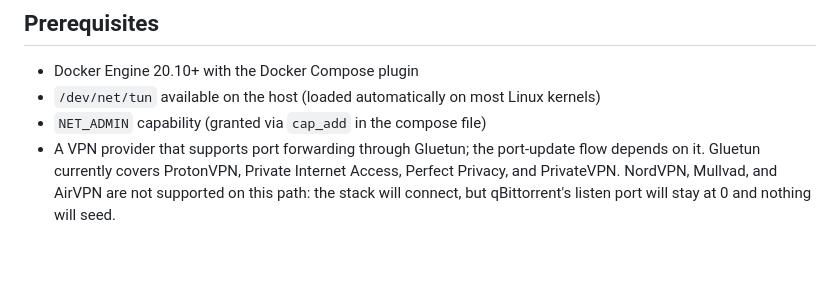
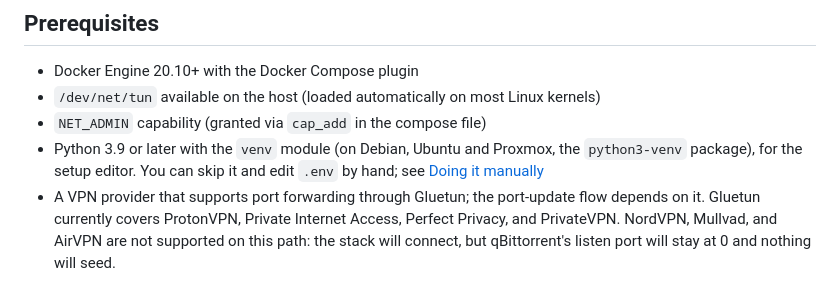
Before and after one commit to rob-paprocki/qbittorrent-vpn-docker, a Markdown page: README.md, the part around the change. Rendered like a GitHub page; blank space fills up the shorter version.

Commit message:
README: list Python 3.9+ with venv as a prerequisite for the setup editor
scripts/setup.sh needs it, but only UPSTREAMS.md said so.

Co-Authored-By: Claude Opus 5.5 <noreply@anthropic.com>
Claude-Session: https://claude.ai/code/session_018q7YLymuV6tYR7UdPEK2z9

```diff
--- a/README.md
+++ b/README.md
@@ -9,6 +9,7 @@ Designed to drop into the Docker VM provisioned by the companion repo [docker-pv
 * Docker Engine 20.10+ with the Docker Compose plugin
 * `/dev/net/tun` available on the host (loaded automatically on most Linux kernels)
 * `NET_ADMIN` capability (granted via `cap_add` in the compose file)
+* Python 3.9 or later with the `venv` module (on Debian, Ubuntu and Proxmox, the `python3-venv` package), for the setup editor. You can skip it and edit `.env` by hand; see [Doing it manually](#doing-it-manually-without-the-editor)
 * A VPN provider that supports port forwarding through Gluetun; the port-update flow depends on it. Gluetun currently covers ProtonVPN, Private Internet Access, Perfect Privacy, and PrivateVPN. NordVPN, Mullvad, and AirVPN are not supported on this path: the stack will connect, but qBittorrent's listen port will stay at 0 and nothing will seed.
 
 See the current list in Gluetun's wiki: <https://github.com/qdm12/gluetun-wiki/blob/main/setup/advanced/vpn-port-forwarding.md>
```
